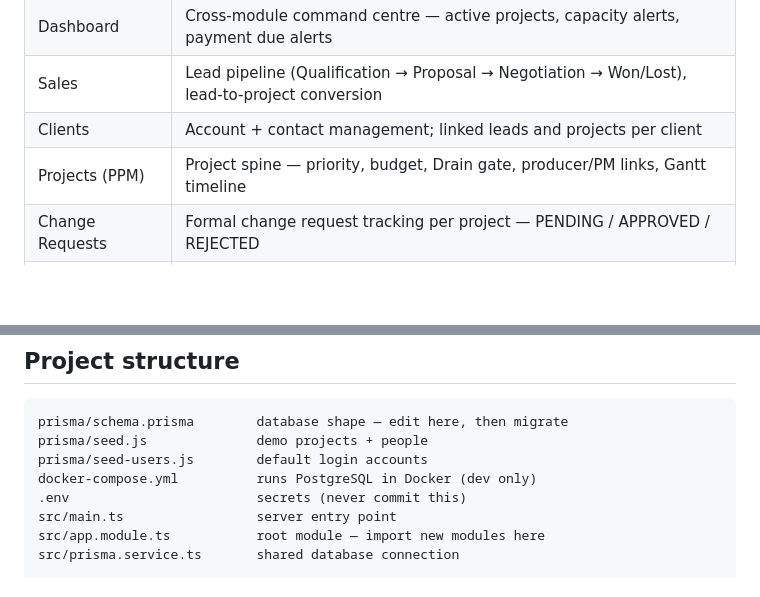
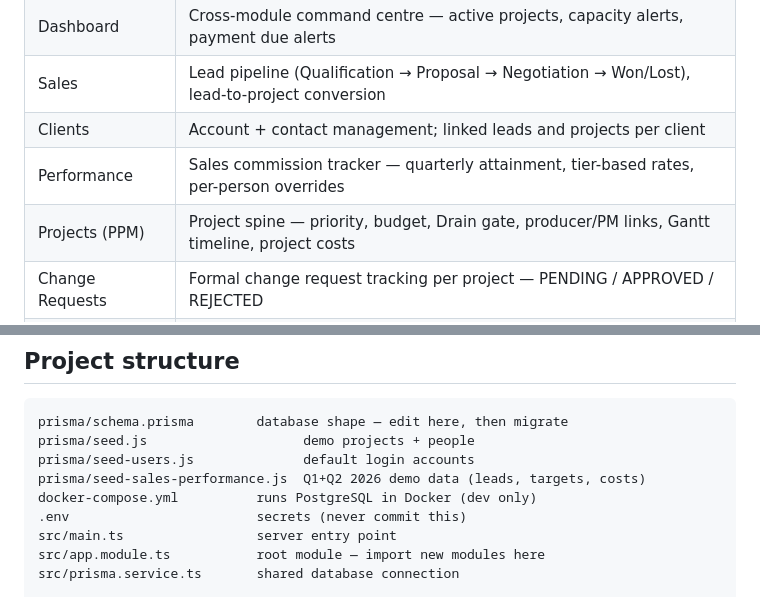
Before and after one commit to PopxicalLab/pop-os, a Markdown page: README.md, 2 parts joined by grey strips. Drawn GitHub-style; blank space fills up the shorter version.

```diff
--- a/README.md
+++ b/README.md
@@ -14,7 +14,8 @@ The operating system for Pop Group (Lorrypop Studio + Popxical Lab). Replaces ad
 | Dashboard | Cross-module command centre — active projects, capacity alerts, payment due alerts |
 | Sales | Lead pipeline (Qualification → Proposal → Negotiation → Won/Lost), lead-to-project conversion |
 | Clients | Account + contact management; linked leads and projects per client |
-| Projects (PPM) | Project spine — priority, budget, Drain gate, producer/PM links, Gantt timeline |
+| Performance | Sales commission tracker — quarterly attainment, tier-based rates, per-person overrides |
+| Projects (PPM) | Project spine — priority, budget, Drain gate, producer/PM links, Gantt timeline, project costs |
 | Change Requests | Formal change request tracking per project — PENDING / APPROVED / REJECTED |
 | Assets | Deliverables tracked through SOP stages with CD sign-off gate and review link |
 | Production Engine | Lane routing — asset assignment, status, throughput view |
@@ -170,8 +171,9 @@ This does not apply on macOS or Linux.
 ## Project structure
 
     prisma/schema.prisma        database shape — edit here, then migrate
-    prisma/seed.js              demo projects + people
-    prisma/seed-users.js        default login accounts
+    prisma/seed.js                    demo projects + people
+    prisma/seed-users.js              default login accounts
+    prisma/seed-sales-performance.js  Q1+Q2 2026 demo data (leads, targets, costs)
     docker-compose.yml          runs PostgreSQL in Docker (dev only)
     .env                        secrets (never commit this)
     src/main.ts                 server entry point
```
Also changed, not shown: ARCHITECTURE.md (+44 -15 lines).
